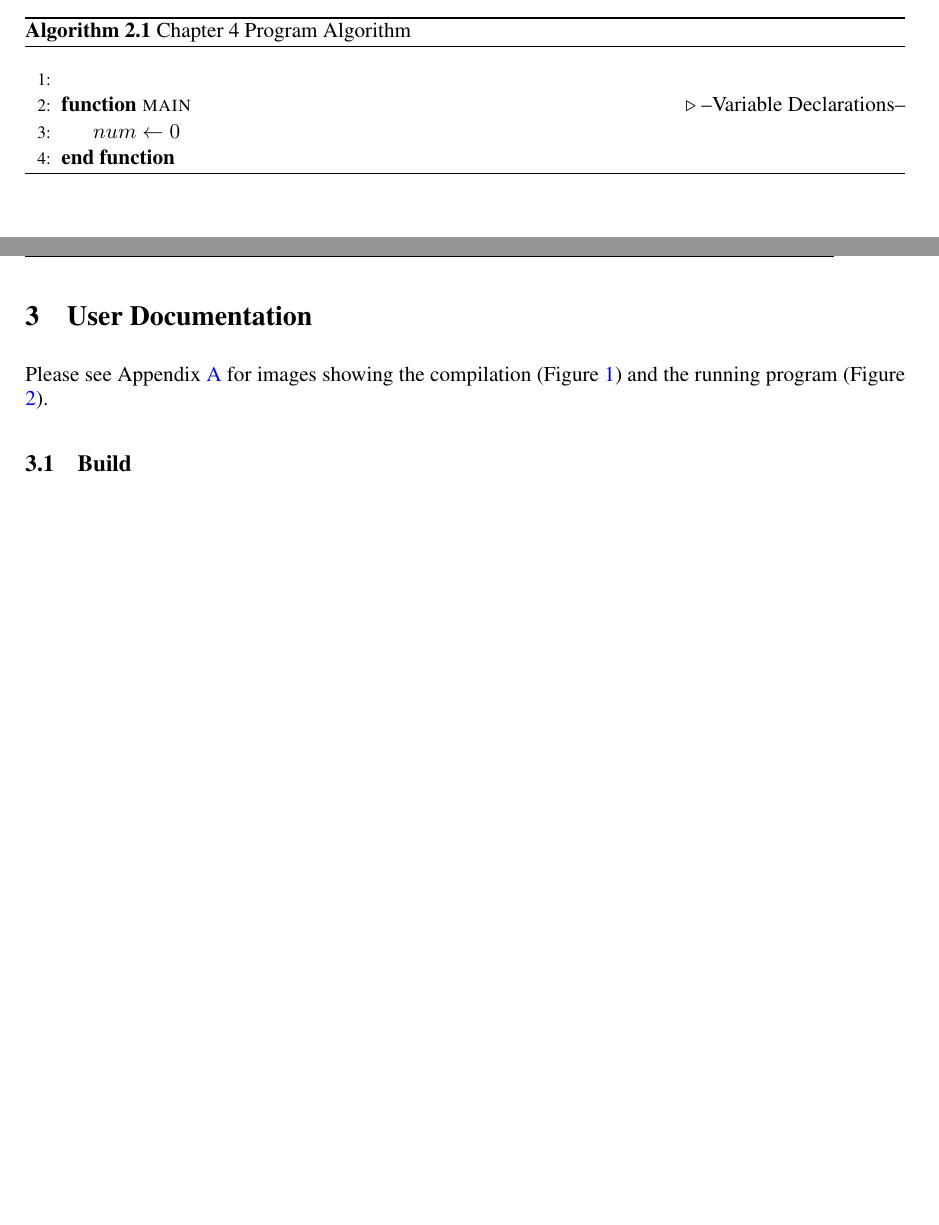
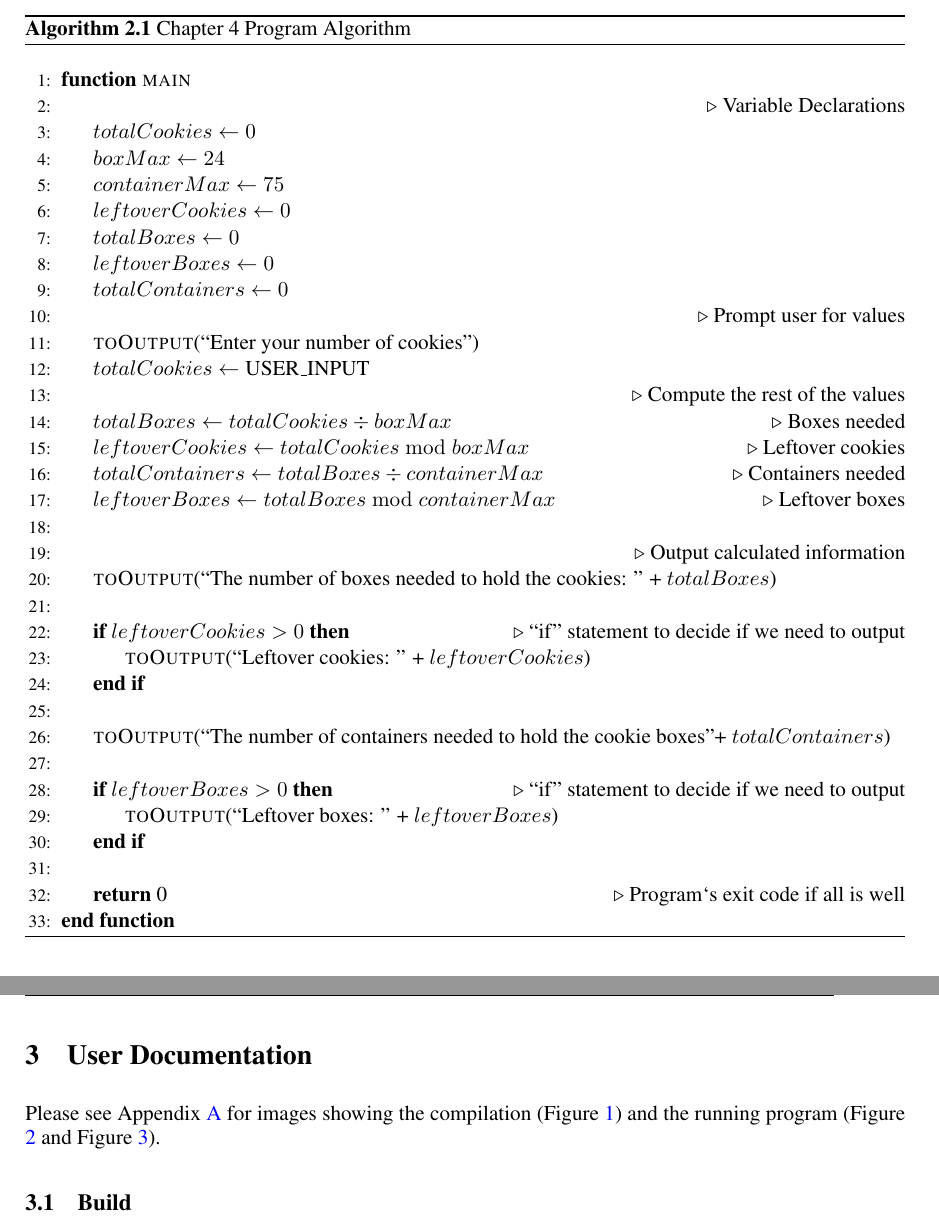
Before and after one commit to ashellwig/ashellwig_m2c4_programming_assignment, a LaTeX document (doc/user_docs/main.tex): two parts of pages 3 and 4 of 5, joined at a grey line, cut so that both start at the same text, the shorter picture padded with empty space. Compiled offline with pdfLaTeX.

Commit message:
Complete algorithm

```diff
--- a/doc/user_docs/main.tex
+++ b/doc/user_docs/main.tex
@@ -281,11 +281,48 @@ Press any key to continue...
       \vspace{12pt}
       \begin{algorithmic}[1]
         % MAIN
-        \State
         \Function{main}{}
           %% Variables
-        \Comment{--Variable Declarations--}
-          \State $num\gets 0$
+          \State\Comment{Variable Declarations}
+          \State $totalCookies\gets 0$
+          \State $boxMax\gets 24$
+          \State $containerMax\gets 75$
+          \State $leftoverCookies\gets 0$
+          \State $totalBoxes\gets 0$
+          \State $leftoverBoxes\gets 0$
+          \State $totalContainers\gets 0$
+          \State\Comment{Prompt user for values}\State
+          \Call{toOutput}{``Enter your number of cookies''}
+          \State $totalCookies\gets \text{USER\_INPUT}$
+          \State\Comment{Compute the rest of the values}
+          \State $totalBoxes\gets totalCookies\div boxMax$
+            \Comment{Boxes needed}
+          \State $leftoverCookies\gets totalCookies\bmod boxMax$
+            \Comment{Leftover cookies}
+          \State $totalContainers\gets totalBoxes\div containerMax$
+            \Comment{Containers needed}
+          \State $leftoverBoxes\gets totalBoxes\bmod containerMax$
+            \Comment{Leftover boxes}
+          \State\State\Comment{Output calculated information}\State
+          \Call{toOutput}{``The number of boxes needed to hold the cookies: '' %
+            + $totalBoxes$}
+          \State
+          \If{$leftoverCookies > 0$}
+            \Comment{``if'' statement to decide if we need to output}
+            \State
+            \Call{toOutput}{``Leftover cookies: '' + $leftoverCookies$}
+          \EndIf
+          \State\State
+          \Call{toOutput}{``The number of containers needed to hold the %
+            cookie boxes''+ $totalContainers$}
+          \State
+          \If{$leftoverBoxes > 0$}
+            \Comment{``if'' statement to decide if we need to output}
+            \State
+            \Call{toOutput}{``Leftover boxes: '' + $leftoverBoxes$}
+          \EndIf
+          \State\State
+          \Return 0 \Comment{Program`s exit code if all is well}
         \EndFunction
       \end{algorithmic}
       \label{alg:c3program}
@@ -298,7 +335,7 @@ Press any key to continue...
   \section{User Documentation}
     Please see Appendix \ref{appendix:img} for images showing the compilation
       (Figure \ref{img:compilation}) and the running program (Figure
-      \ref{img:running}).
+      \ref{img:running} and Figure \ref{img:running2}).
 
     %% Usage
     \subsection{Build}
```
